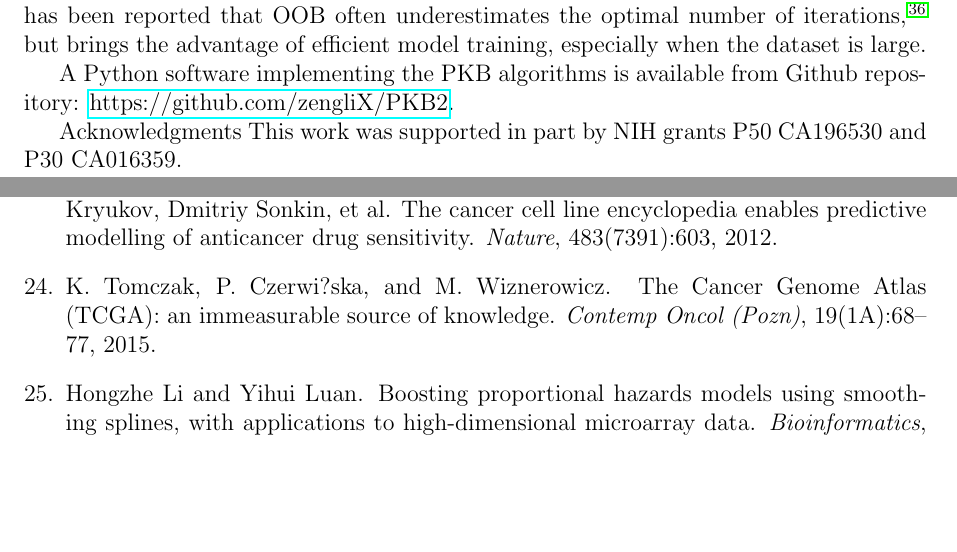
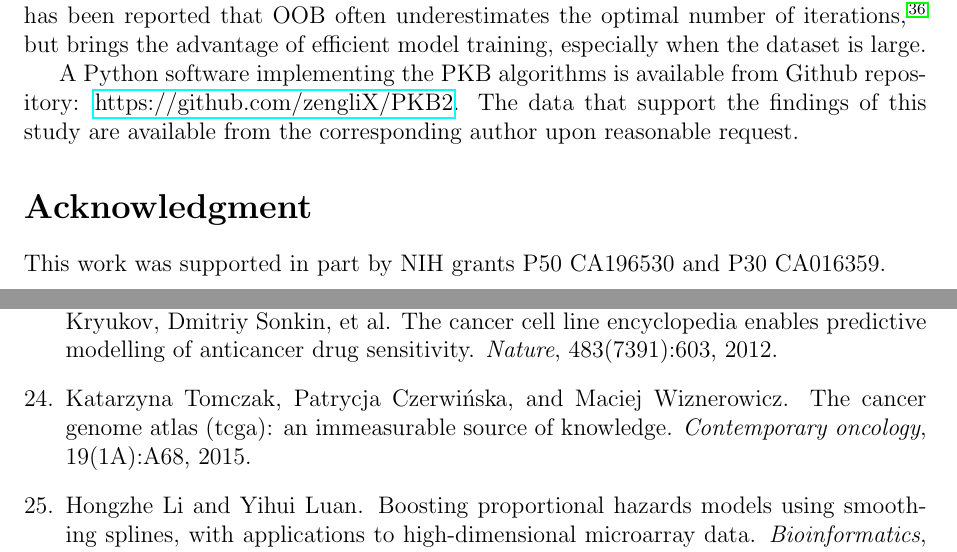
Before and after one commit to zengliX/PKB2_development, a LaTeX paper (StatMed/StatMed.tex, which reads StatMed/mybib_DB.bib): two parts of pages 12 and 14 of 22, joined at a grey line, cut so that both start at the same text, the shorter picture padded with empty space. Compiled offline with pdfLaTeX.

Commit message:
minor updates

```diff
--- a/StatMed/StatMed.tex
+++ b/StatMed/StatMed.tex
@@ -255,10 +255,10 @@ We have explored this idea using gene weights calculated from GeneMANIA, \citep{
 
 The current PKB algorithm can also be improved for better computational efficiency. The 3-fold cross-validation step is the most time and space-consuming part of the model, since it involves running three boosting processes at the same time. It is possible to adopt the notion of out-of-bag (OOB) samples from RandomForest and GBR to calculate testing loss in just one boosting process. In each iteration, instead of using all the samples, we draw a bootstrap sample to train the increment function. The samples not selected in the training set are treated as OOB samples, on which testing loss can be computed. It has been reported that OOB often underestimates the optimal number of iterations, \citep{ridgeway2006gbm} but brings the advantage of efficient model training, especially when the dataset is large.
 
-A Python software implementing the PKB algorithms is available from Github repository: \href{https://github.com/zengliX/PKB}{https://github.com/zengliX/PKB2}.
+A Python software implementing the PKB algorithms is available from Github repository: \href{https://github.com/zengliX/PKB}{https://github.com/zengliX/PKB2}. The data that support the findings of this study are available from the corresponding author upon reasonable request.
 
 
-Acknowledgments
+\section*{Acknowledgment}
 This work was supported in part by NIH grants P50 CA196530 and P30 CA016359.
 
 \newpage
--- a/StatMed/mybib_DB.bib
+++ b/StatMed/mybib_DB.bib
@@ -1371,15 +1371,18 @@
   publisher={Elsevier}
 }
 
+
 @article{tomczak2015tcga,
-   Author="Tomczak, K.  and Czerwi?ska, P.  and Wiznerowicz, M. ",
-   Title="{{T}he {C}ancer {G}enome {A}tlas ({T}{C}{G}{A}): an immeasurable source of knowledge}",
-   Journal="Contemp Oncol (Pozn)",
-   Year="2015",
-   Volume="19",
-   Number="1A",
-   Pages="68--77"
+  title={The Cancer Genome Atlas (TCGA): an immeasurable source of knowledge},
+  author={Tomczak, Katarzyna and Czerwi{\'n}ska, Patrycja and Wiznerowicz, Maciej},
+  journal={Contemporary oncology},
+  volume={19},
+  number={1A},
+  pages={A68},
+  year={2015},
+  publisher={Termedia Publishing}
 }
+
 
 @article{reuter2015high,
   title={High-throughput sequencing technologies},
```
Also changed, not shown: StatMed/StatMed.pdf.
